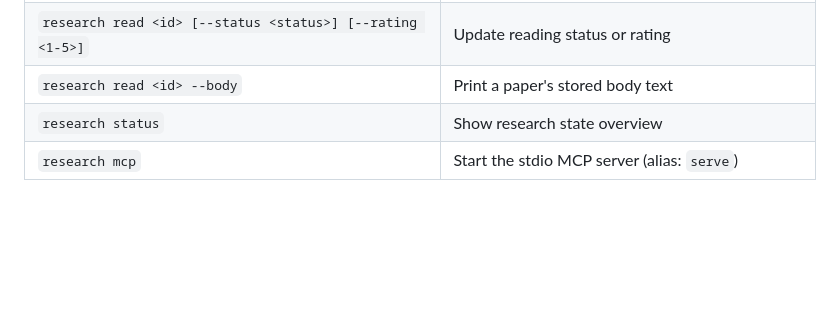
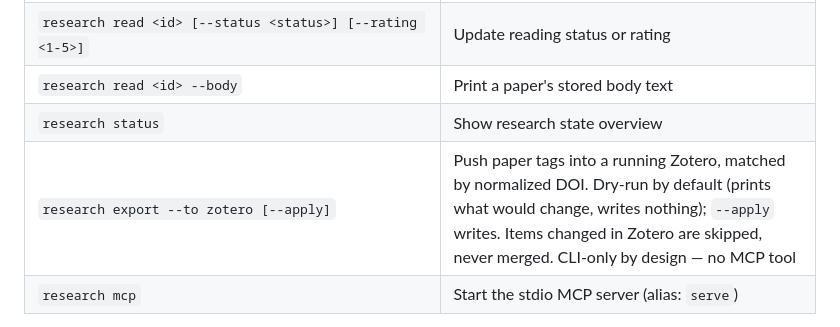
Before and after one commit to epicsagas/research-agent, a Markdown page: README.md, the part around the change. Drawn GitHub-style; blank space fills up the shorter version.

Commit message:
docs: document zotero tag push and performance benchmarks

```diff
--- a/README.md
+++ b/README.md
@@ -205,6 +205,7 @@ research --version
 | `research read <id> [--status <status>] [--rating <1-5>]` | Update reading status or rating |
 | `research read <id> --body` | Print a paper's stored body text |
 | `research status` | Show research state overview |
+| `research export --to zotero [--apply]` | Push paper tags into a running Zotero, matched by normalized DOI. Dry-run by default (prints what would change, writes nothing); `--apply` writes. Items changed in Zotero are skipped, never merged. CLI-only by design — no MCP tool |
 | `research mcp` | Start the stdio MCP server (alias: `serve`) |
 
 Every subcommand also accepts a global `--db <path>` flag to use a specific
```
Also changed, not shown: CHANGELOG.md (+2 -0 lines).
